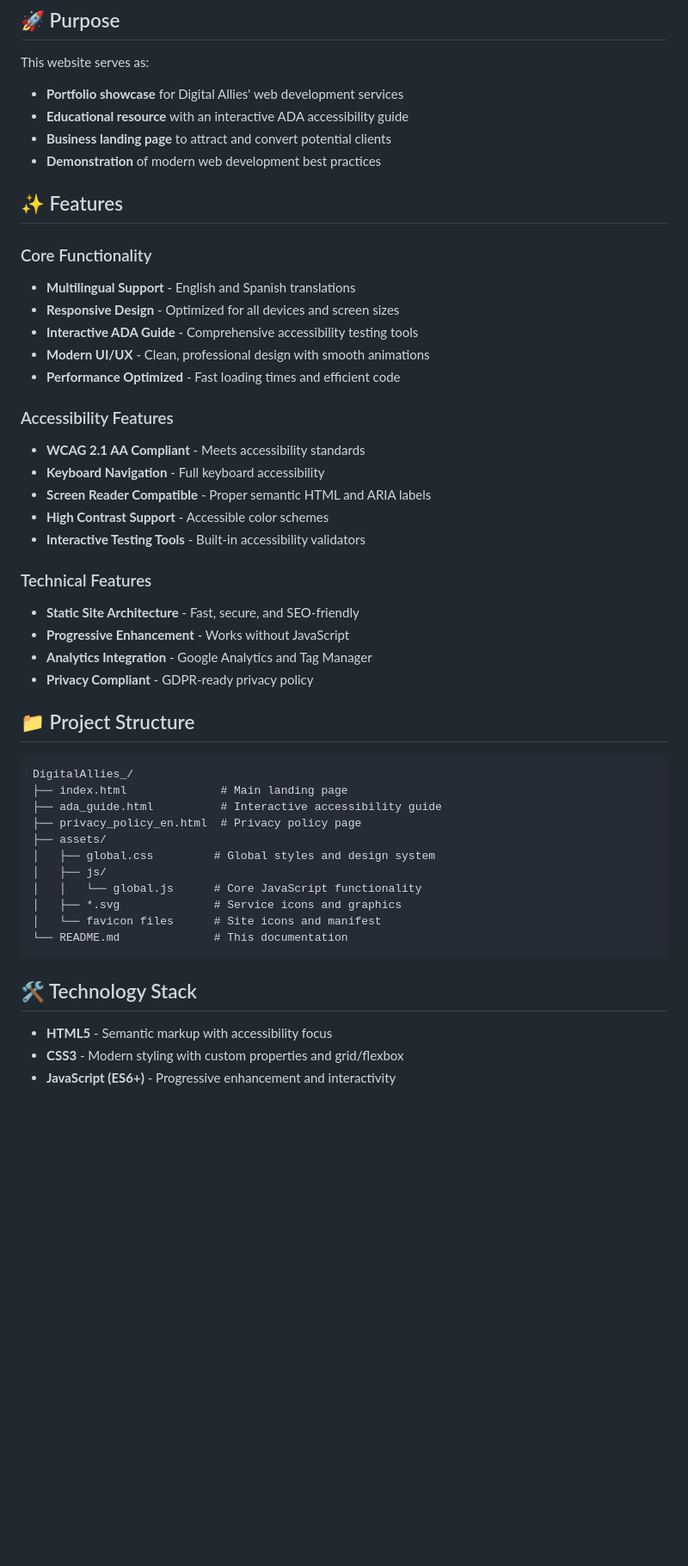
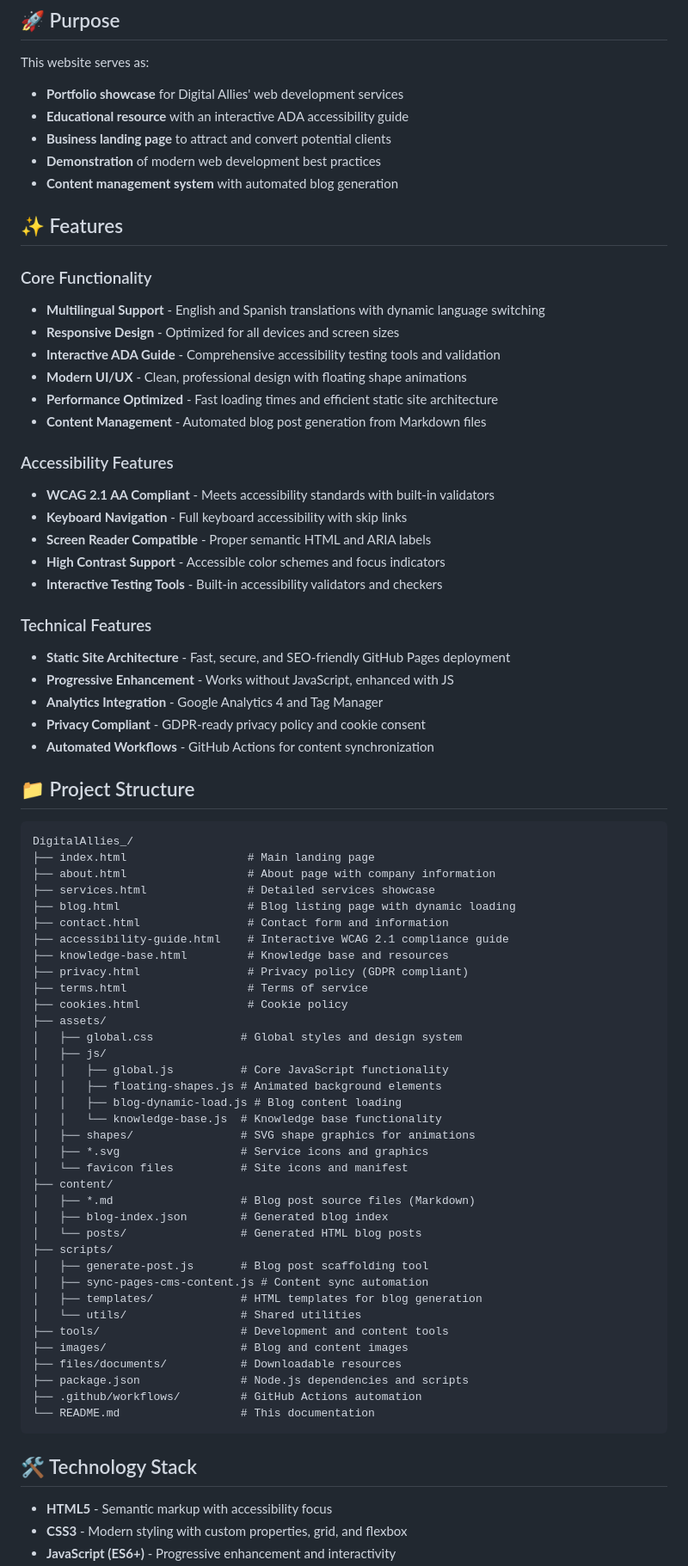
Before and after one commit to cassellac/DigitalAllies_, a Markdown page: README.md, the part around one of its changes. Shown at 86% size. Drawn GitHub-style; blank space fills up the shorter version.

Commit message:
Revise README for clarity and updated features
Updated README to reflect new features, improved accessibility, and enhanced project structure.

````diff
--- a/README.md
+++ b/README.md
@@ -11,47 +11,75 @@ This website serves as:
 - **Educational resource** with an interactive ADA accessibility guide
 - **Business landing page** to attract and convert potential clients
 - **Demonstration** of modern web development best practices
+- **Content management system** with automated blog generation
 
 ## ✨ Features
 
 ### Core Functionality
-- **Multilingual Support** - English and Spanish translations
+- **Multilingual Support** - English and Spanish translations with dynamic language switching
 - **Responsive Design** - Optimized for all devices and screen sizes
-- **Interactive ADA Guide** - Comprehensive accessibility testing tools
-- **Modern UI/UX** - Clean, professional design with smooth animations
-- **Performance Optimized** - Fast loading times and efficient code
+- **Interactive ADA Guide** - Comprehensive accessibility testing tools and validation
+- **Modern UI/UX** - Clean, professional design with floating shape animations
+- **Performance Optimized** - Fast loading times and efficient static site architecture
+- **Content Management** - Automated blog post generation from Markdown files
 
 ### Accessibility Features
-- **WCAG 2.1 AA Compliant** - Meets accessibility standards
-- **Keyboard Navigation** - Full keyboard accessibility
+- **WCAG 2.1 AA Compliant** - Meets accessibility standards with built-in validators
+- **Keyboard Navigation** - Full keyboard accessibility with skip links
 - **Screen Reader Compatible** - Proper semantic HTML and ARIA labels
-- **High Contrast Support** - Accessible color schemes
-- **Interactive Testing Tools** - Built-in accessibility validators
+- **High Contrast Support** - Accessible color schemes and focus indicators
+- **Interactive Testing Tools** - Built-in accessibility validators and checkers
 
 ### Technical Features
-- **Static Site Architecture** - Fast, secure, and SEO-friendly
-- **Progressive Enhancement** - Works without JavaScript
-- **Analytics Integration** - Google Analytics and Tag Manager
-- **Privacy Compliant** - GDPR-ready privacy policy
+- **Static Site Architecture** - Fast, secure, and SEO-friendly GitHub Pages deployment
+- **Progressive Enhancement** - Works without JavaScript, enhanced with JS
+- **Analytics Integration** - Google Analytics 4 and Tag Manager
+- **Privacy Compliant** - GDPR-ready privacy policy and cookie consent
+- **Automated Workflows** - GitHub Actions for content synchronization
 
 ## 📁 Project Structure
 
 ```
 DigitalAllies_/
-├── index.html              # Main landing page
-├── ada_guide.html          # Interactive accessibility guide
-├── privacy_policy_en.html  # Privacy policy page
+├── index.html                  # Main landing page
+├── about.html                  # About page with company information
+├── services.html               # Detailed services showcase
+├── blog.html                   # Blog listing page with dynamic loading
+├── contact.html                # Contact form and information
+├── accessibility-guide.html    # Interactive WCAG 2.1 compliance guide
+├── knowledge-base.html         # Knowledge base and resources
+├── privacy.html                # Privacy policy (GDPR compliant)
+├── terms.html                  # Terms of service
+├── cookies.html                # Cookie policy
 ├── assets/
-│   ├── global.css         # Global styles and design system
+│   ├── global.css             # Global styles and design system
 │   ├── js/
-│   │   └── global.js      # Core JavaScript functionality
-│   ├── *.svg              # Service icons and graphics
-│   └── favicon files      # Site icons and manifest
-└── README.md              # This documentation
+│   │   ├── global.js          # Core JavaScript functionality
+│   │   ├── floating-shapes.js # Animated background elements
+│   │   ├── blog-dynamic-load.js # Blog content loading
+│   │   └── knowledge-base.js  # Knowledge base functionality
+│   ├── shapes/                # SVG shape graphics for animations
+│   ├── *.svg                  # Service icons and graphics
+│   └── favicon files          # Site icons and manifest
+├── content/
+│   ├── *.md                   # Blog post source files (Markdown)
+│   ├── blog-index.json        # Generated blog index
+│   └── posts/                 # Generated HTML blog posts
+├── scripts/
+│   ├── generate-post.js       # Blog post scaffolding tool
+│   ├── sync-pages-cms-content.js # Content sync automation
+│   ├── templates/             # HTML templates for blog generation
+│   └── utils/                 # Shared utilities
+├── tools/                     # Development and content tools
+├── images/                    # Blog and content images
+├── files/documents/           # Downloadable resources
+├── package.json               # Node.js dependencies and scripts
+├── .github/workflows/         # GitHub Actions automation
+└── README.md                  # This documentation
 ```
 
 ## 🛠️ Technology Stack
 
 - **HTML5** - Semantic markup with accessibility focus
-- **CSS3** - Modern styling with custom properties and grid/flexbox
+- **CSS3** - Modern styling with custom properties, grid, and flexbox
 - **JavaScript (ES6+)** - Progressive enhancement and interactivity
````
Also changed, not shown: other parts of README.md (+204 -80 lines).
